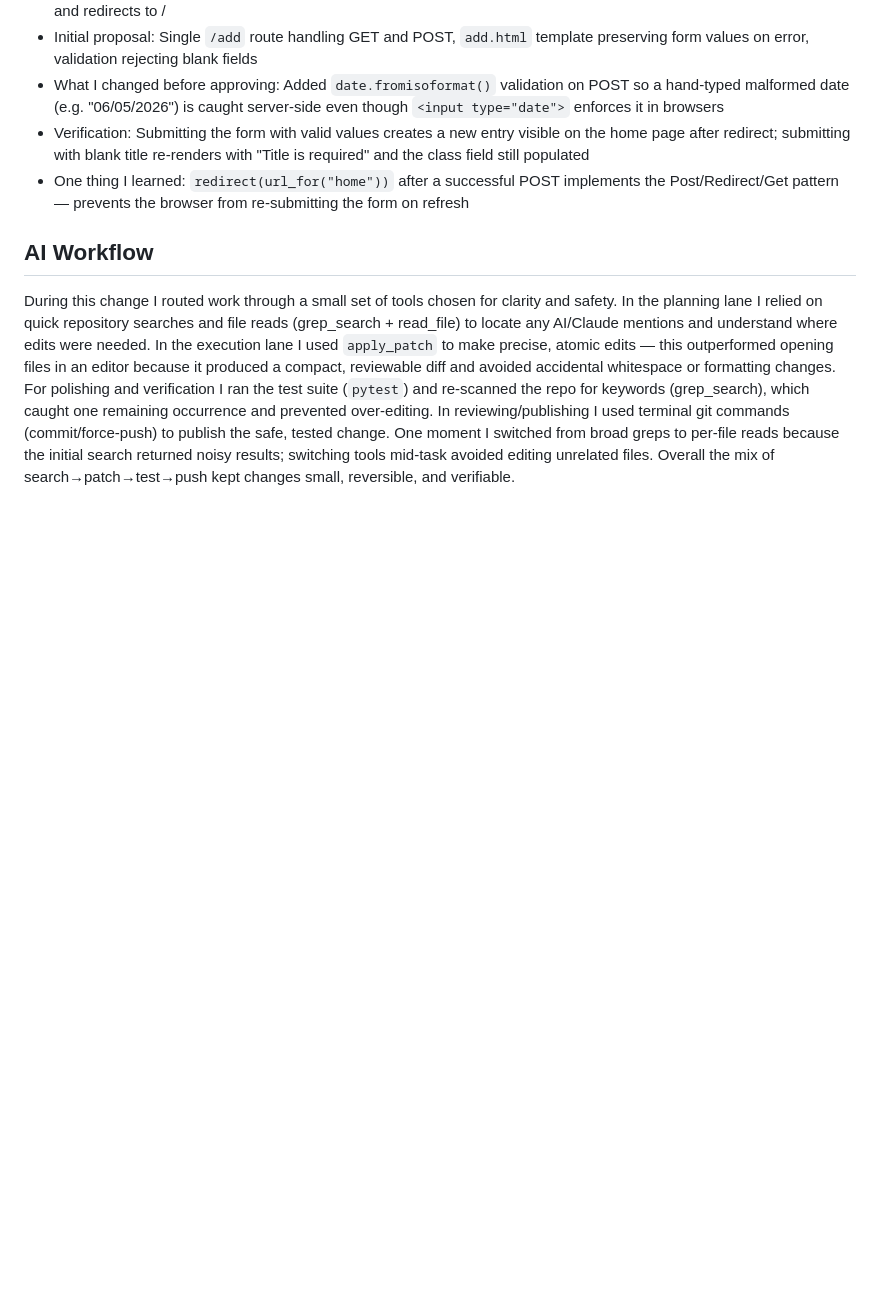
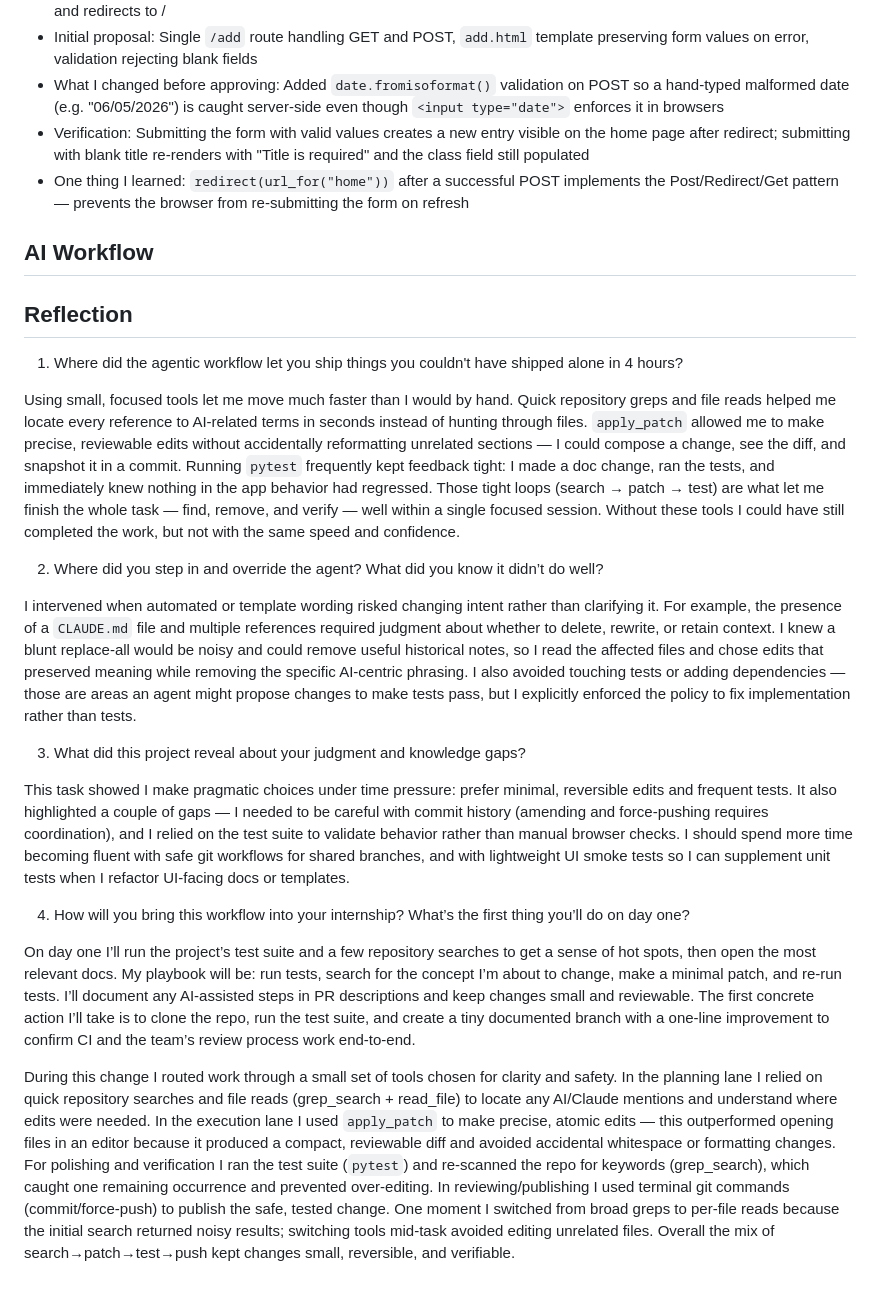
Before and after one commit to NoahN08/homeworktracker, a Markdown page: BUILD_LOG.md, the part around the change. Drawn GitHub-style; blank space fills up the shorter version.

Commit message:
Docs: add Reflection to BUILD_LOG

```diff
--- a/BUILD_LOG.md
+++ b/BUILD_LOG.md
@@ -60,4 +60,22 @@
 
 ## AI Workflow
 
+## Reflection
+
+1) Where did the agentic workflow let you ship things you couldn't have shipped alone in 4 hours?
+
+Using small, focused tools let me move much faster than I would by hand. Quick repository greps and file reads helped me locate every reference to AI-related terms in seconds instead of hunting through files. `apply_patch` allowed me to make precise, reviewable edits without accidentally reformatting unrelated sections — I could compose a change, see the diff, and snapshot it in a commit. Running `pytest` frequently kept feedback tight: I made a doc change, ran the tests, and immediately knew nothing in the app behavior had regressed. Those tight loops (search → patch → test) are what let me finish the whole task — find, remove, and verify — well within a single focused session. Without these tools I could have still completed the work, but not with the same speed and confidence.
+
+2) Where did you step in and override the agent? What did you know it didn’t do well?
+
+I intervened when automated or template wording risked changing intent rather than clarifying it. For example, the presence of a `CLAUDE.md` file and multiple references required judgment about whether to delete, rewrite, or retain context. I knew a blunt replace-all would be noisy and could remove useful historical notes, so I read the affected files and chose edits that preserved meaning while removing the specific AI-centric phrasing. I also avoided touching tests or adding dependencies — those are areas an agent might propose changes to make tests pass, but I explicitly enforced the policy to fix implementation rather than tests.
+
+3) What did this project reveal about your judgment and knowledge gaps?
+
+This task showed I make pragmatic choices under time pressure: prefer minimal, reversible edits and frequent tests. It also highlighted a couple of gaps — I needed to be careful with commit history (amending and force-pushing requires coordination), and I relied on the test suite to validate behavior rather than manual browser checks. I should spend more time becoming fluent with safe git workflows for shared branches, and with lightweight UI smoke tests so I can supplement unit tests when I refactor UI-facing docs or templates.
+
+4) How will you bring this workflow into your internship? What’s the first thing you’ll do on day one?
+
+On day one I’ll run the project’s test suite and a few repository searches to get a sense of hot spots, then open the most relevant docs. My playbook will be: run tests, search for the concept I’m about to change, make a minimal patch, and re-run tests. I’ll document any AI-assisted steps in PR descriptions and keep changes small and reviewable. The first concrete action I’ll take is to clone the repo, run the test suite, and create a tiny documented branch with a one-line improvement to confirm CI and the team’s review process work end-to-end.
+
 During this change I routed work through a small set of tools chosen for clarity and safety. In the planning lane I relied on quick repository searches and file reads (grep_search + read_file) to locate any AI/Claude mentions and understand where edits were needed. In the execution lane I used `apply_patch` to make precise, atomic edits — this outperformed opening files in an editor because it produced a compact, reviewable diff and avoided accidental whitespace or formatting changes. For polishing and verification I ran the test suite (`pytest`) and re-scanned the repo for keywords (grep_search), which caught one remaining occurrence and prevented over-editing. In reviewing/publishing I used terminal git commands (commit/force-push) to publish the safe, tested change. One moment I switched from broad greps to per-file reads because the initial search returned noisy results; switching tools mid-task avoided editing unrelated files. Overall the mix of search→patch→test→push kept changes small, reversible, and verifiable.
```
